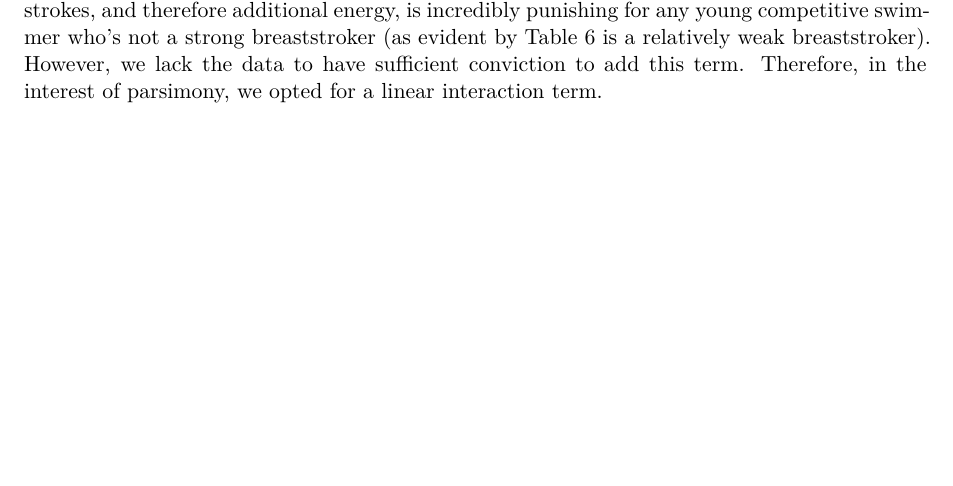
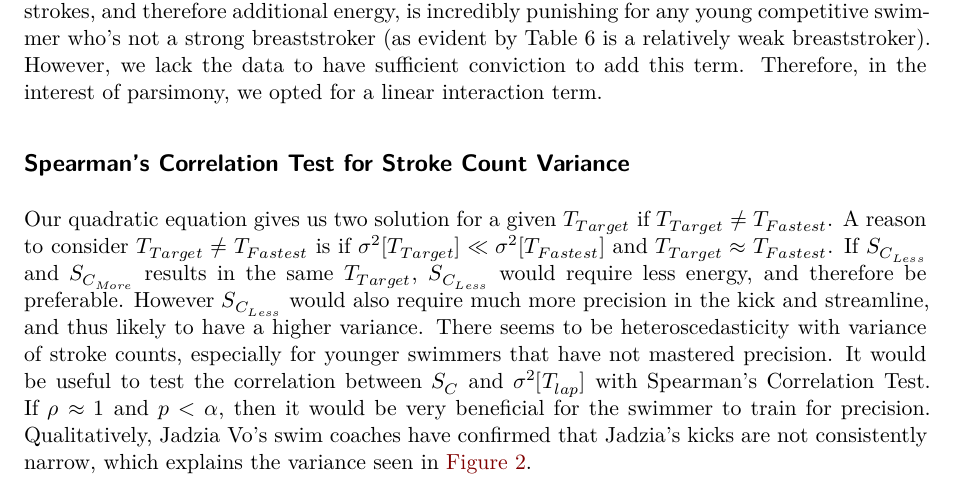
Before and after one commit to duygithub/MattKimolu, a Quarto document (research/uc_berkeley/datasci203/research.qmd): part of page 14 of 15, cut so that both start at the same text, the shorter picture padded with empty space. Rendered offline with R 4.5, knitr and Pandoc in place of Quarto, then LaTeX, with nearby package versions; code that draws random numbers runs with fixed seeds of ours; some code elsewhere in the file could not run offline; a font, style sheet, LaTeX package, included part or bibliography that could not be used is replaced or left out.

Commit message:
Spearman's Correlation Test for Stroke Count Variance in the Future Work

```diff
--- a/research/uc_berkeley/datasci203/research.qmd
+++ b/research/uc_berkeley/datasci203/research.qmd
@@ -486,6 +486,11 @@ Our current model is a per-lap model and assumes that the penalties $\gamma$ and
 ## Non-Linear Interaction Term for IM's
 Our model assumes that the interaction term for a 100 IM is $delta_{100IM}S_CI_{100IM}$. Logically, we think that there should be another term $delta_{100IM_2}{S_C}^2I_{100IM}$ because the cost of additional strokes, and therefore additional energy, is incredibly punishing for any young competitive swimmer who's not a strong breaststroker (as evident by @tbl-power_points_jadzia_vo is a relatively weak breaststroker). However, we lack the data to have sufficient conviction to add this term. Therefore, in the interest of parsimony, we opted for a linear interaction term.
 
+## Spearman's Correlation Test for Stroke Count Variance
+Our quadratic equation gives us two solution for a given $T_{Target}$ if $T_{Target} \neq T_{Fastest}$. A reason to consider $T_{Target} \neq T_{Fastest}$ is if $\sigma^2[T_{Target}] \ll \sigma^2[T_{Fastest}]$ and $T_{Target} \approx T_{Fastest}$.
+If $S_{C_{Less}}$ and $S_{C_{More}}$ results in the same $T_{Target}$, $S_{C_{Less}}$ would require less energy, and therefore be preferable. However $S_{C_{Less}}$ would also require much more precision in the kick and streamline, and thus likely to have a higher variance. There seems to be heteroscedasticity with variance of stroke counts, especially for younger swimmers that have not mastered precision. It would be useful to test the correlation between $S_C$ and $\sigma^2[T_{lap}]$ with Spearman's Correlation Test. If $\rho \approx 1$ and $p < \alpha$, then it would be very beneficial for the swimmer to train for precision.
+Qualitatively, Jadzia Vo's swim coaches have confirmed that Jadzia's kicks are not consistently narrow, which explains the variance seen in @fig-exploratory_data_stroke_count_elapsed_time_plot.
+
 {{< pagebreak >}}
 
 # References
```
